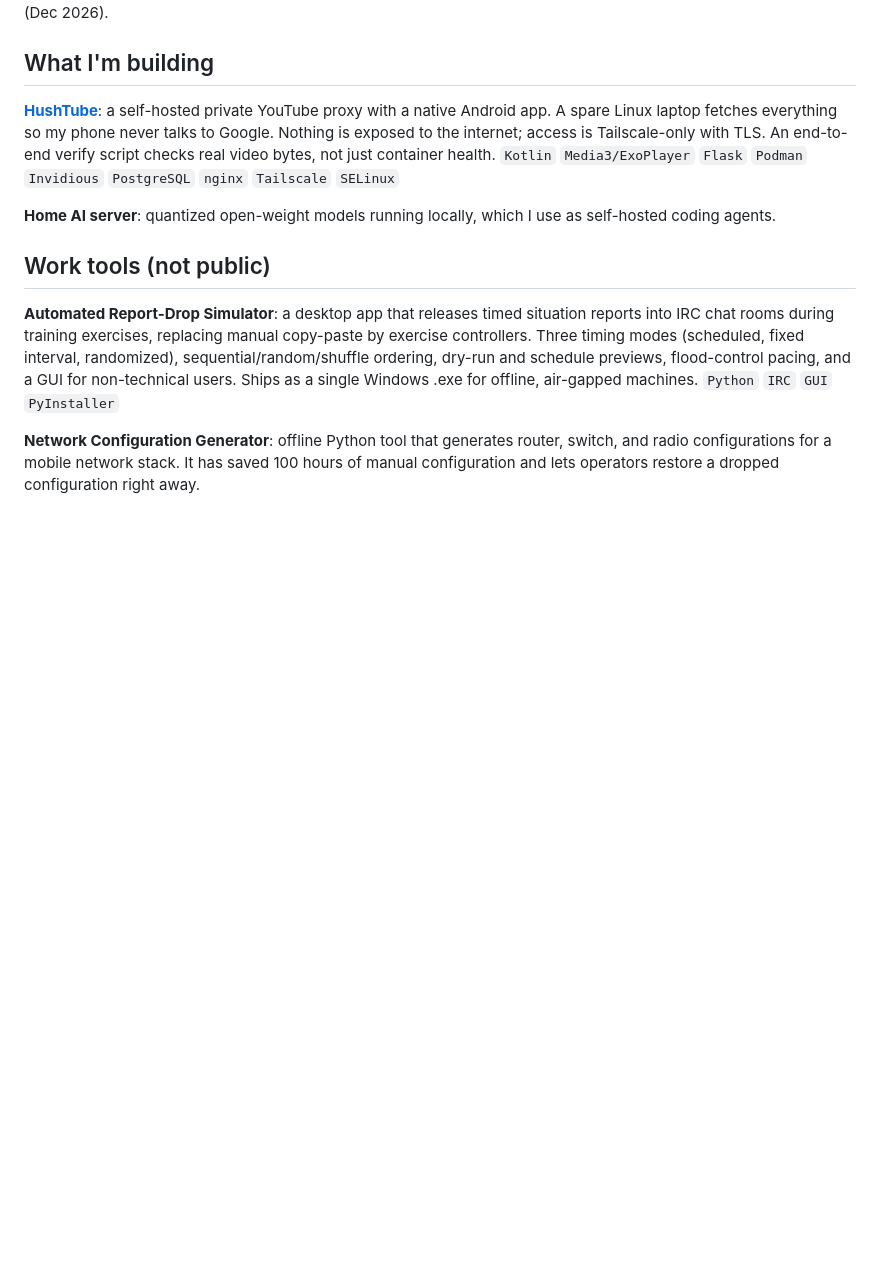
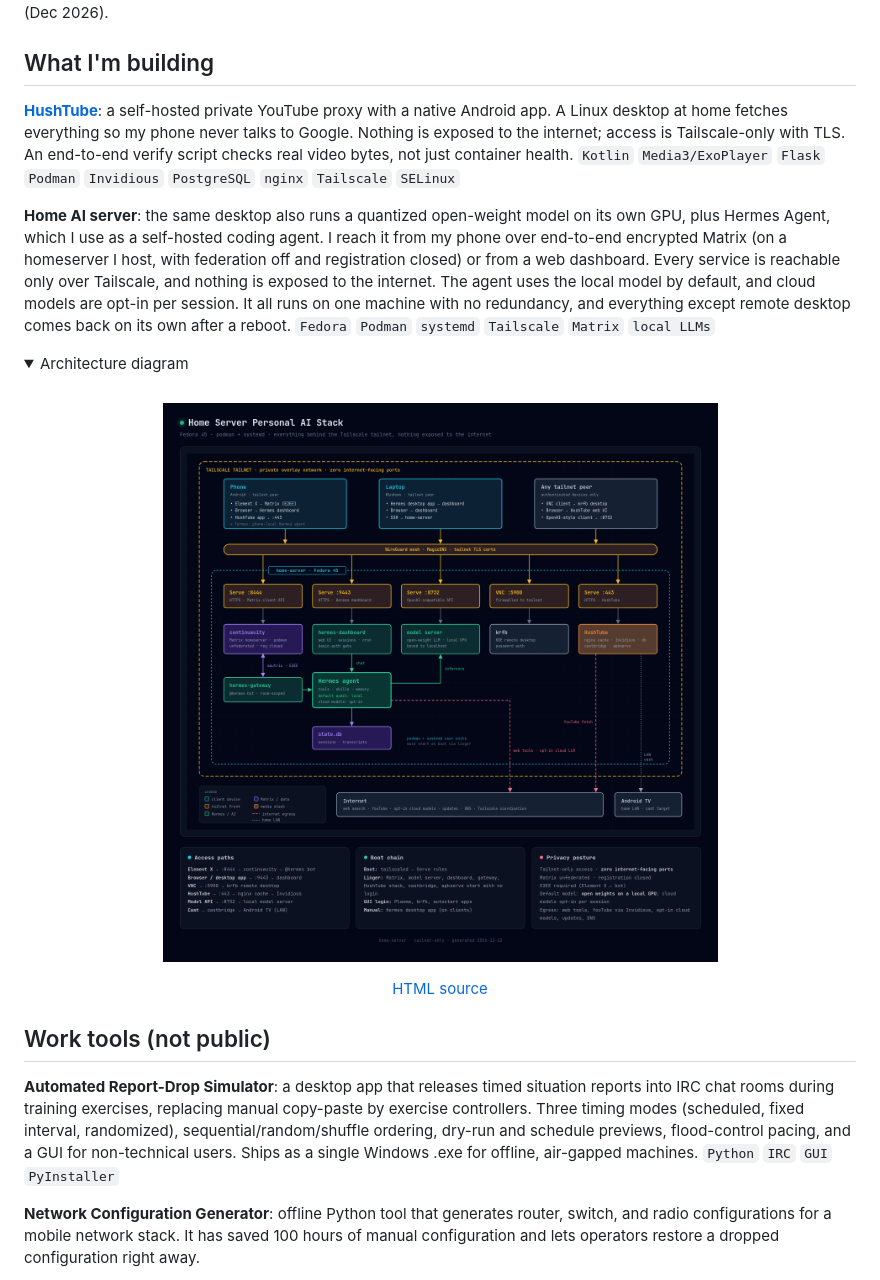
Before and after one commit to dsmelton/dsmelton, a Markdown page: README.md, the part around the change. Drawn GitHub-style; pictures changed too: assets/home-ai-stack.png (added); folded sections open; blank space fills up the shorter version.

Commit message:
Add home AI server section and architecture diagram

```diff
--- a/README.md
+++ b/README.md
@@ -4,10 +4,18 @@ Network operations and communications supervisor in the U.S. Air Force (Special
 
 ## What I'm building
 
-**[HushTube](https://github.com/dsmelton/hushtube)**: a self-hosted private YouTube proxy with a native Android app. A spare Linux laptop fetches everything so my phone never talks to Google. Nothing is exposed to the internet; access is Tailscale-only with TLS. An end-to-end verify script checks real video bytes, not just container health.
+**[HushTube](https://github.com/dsmelton/hushtube)**: a self-hosted private YouTube proxy with a native Android app. A Linux desktop at home fetches everything so my phone never talks to Google. Nothing is exposed to the internet; access is Tailscale-only with TLS. An end-to-end verify script checks real video bytes, not just container health.
 `Kotlin` `Media3/ExoPlayer` `Flask` `Podman` `Invidious` `PostgreSQL` `nginx` `Tailscale` `SELinux`
 
-**Home AI server**: quantized open-weight models running locally, which I use as self-hosted coding agents.
+**Home AI server**: the same desktop also runs a quantized open-weight model on its own GPU, plus Hermes Agent, which I use as a self-hosted coding agent. I reach it from my phone over end-to-end encrypted Matrix (on a homeserver I host, with federation off and registration closed) or from a web dashboard. Every service is reachable only over Tailscale, and nothing is exposed to the internet. The agent uses the local model by default, and cloud models are opt-in per session. It all runs on one machine with no redundancy, and everything except remote desktop comes back on its own after a reboot.
+`Fedora` `Podman` `systemd` `Tailscale` `Matrix` `local LLMs`
+
+<details>
+<summary>Architecture diagram</summary>
+<br>
+<p align="center"><img src="assets/home-ai-stack.png" alt="Architecture diagram: phone, laptop and other tailnet devices reach Matrix, the Hermes dashboard, a local model server, remote desktop and HushTube through Tailscale" width="900"></p>
+<p align="center"><a href="assets/home-ai-stack.html">HTML source</a></p>
+</details>
 
 ## Work tools (not public)
 
```
Also changed, not shown: 1 other file.
